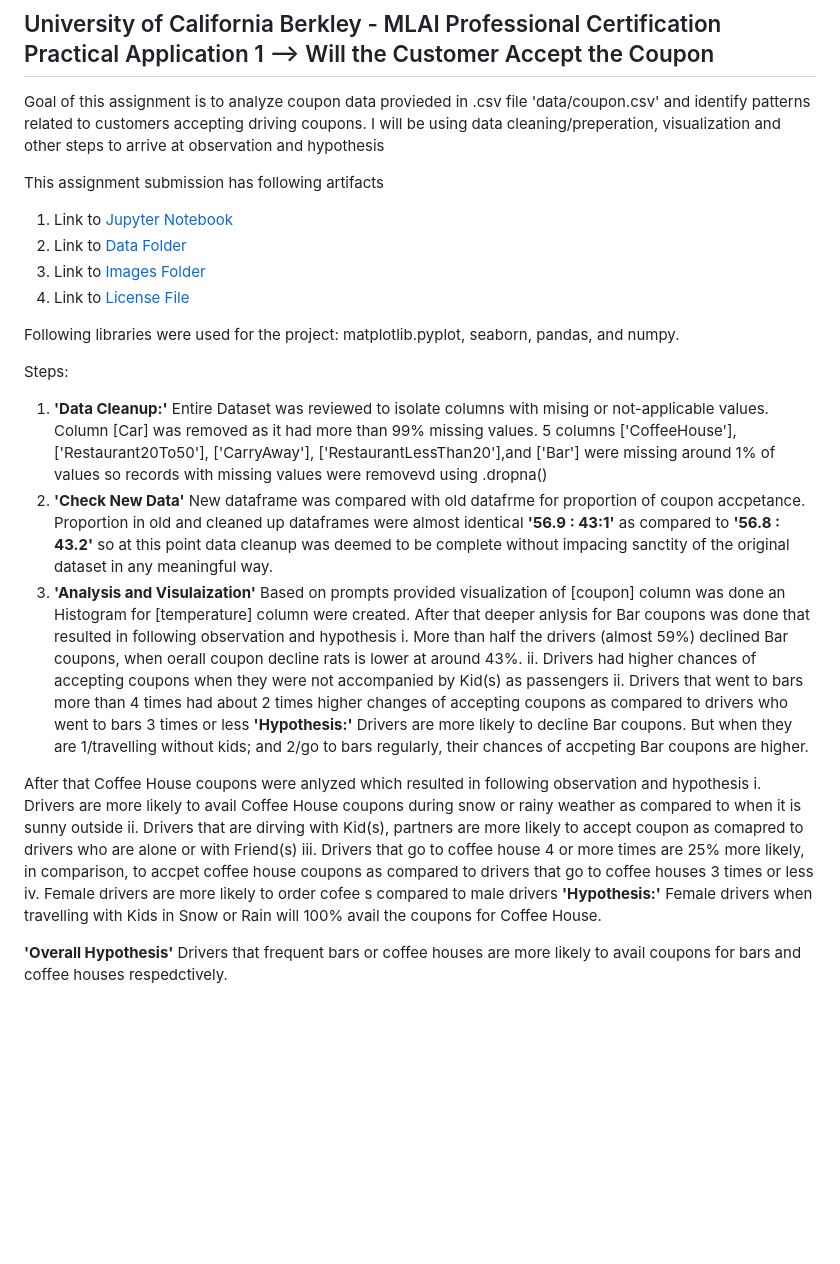
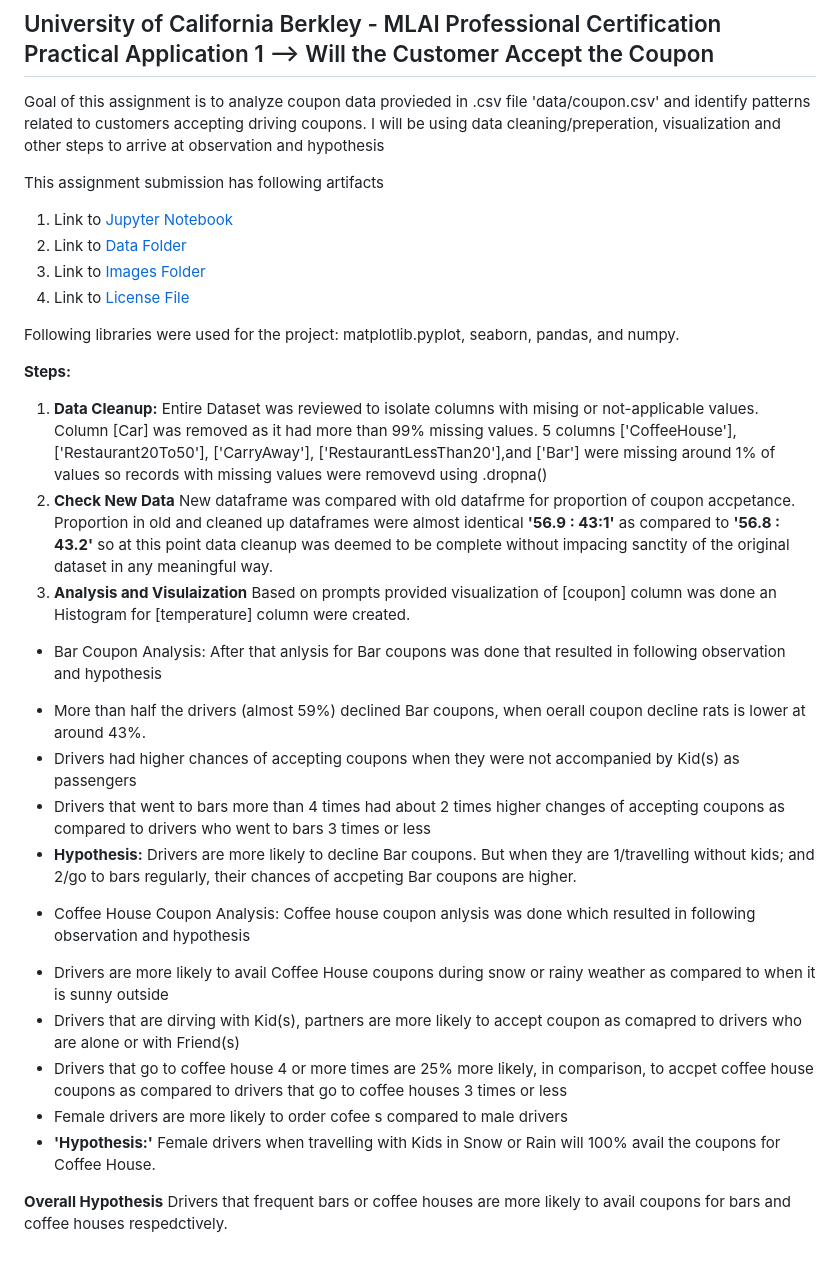
Before and after one commit to arunkchaturvedi/UCB_MLAI, a Markdown page: Practical_Application_1/README.md, the part around the change printed below. Drawn GitHub-style; blank space fills up the shorter version.

Commit message:
Made chages to README file

```diff
--- a/Practical_Application_1/README.md
+++ b/Practical_Application_1/README.md
@@ -13,23 +13,24 @@ This assignment submission has following artifacts
 Following libraries were used for the project: matplotlib.pyplot, seaborn, pandas, and numpy.
 
 
-Steps:
-1. **'Data Cleanup:'**
+**Steps:**
+1. **Data Cleanup:**
 Entire Dataset was reviewed to isolate columns with mising or not-applicable values. Column [Car] was removed as it had more than 99% missing values. 5 columns ['CoffeeHouse'], ['Restaurant20To50'], ['CarryAway'], ['RestaurantLessThan20'],and ['Bar'] were missing around 1% of values so records with missing values were removevd using .dropna()
-2. **'Check New Data'**
+2. **Check New Data**
 New dataframe was compared with old datafrme for proportion of coupon accpetance. Proportion in old and cleaned up dataframes were almost identical **'56.9 : 43:1'** as compared to **'56.8 : 43.2'** so at this point data cleanup was deemed to be complete without impacing sanctity of the original dataset in any meaningful way.
-3. **'Analysis and Visulaization'**
-Based on prompts provided visualization of [coupon] column was done an Histogram for [temperature] column were created. After that deeper anlysis for Bar coupons was done that resulted in following observation and hypothesis
-i. More than half the drivers (almost 59%) declined Bar coupons, when oerall coupon decline rats is lower at around 43%.
-ii. Drivers had higher chances of accepting coupons when they were not accompanied by Kid(s) as passengers
-ii. Drivers that went to bars more than 4 times had about 2 times higher changes of accepting coupons as compared to drivers who went to bars 3 times or less
-**'Hypothesis:'** Drivers are more likely to decline Bar coupons. But when they are 1/travelling without kids; and 2/go to bars regularly, their chances of accpeting Bar coupons are higher.
+3. **Analysis and Visulaization**
+Based on prompts provided visualization of [coupon] column was done an Histogram for [temperature] column were created.
+* Bar Coupon Analysis: After that anlysis for Bar coupons was done that resulted in following observation and hypothesis
+- More than half the drivers (almost 59%) declined Bar coupons, when oerall coupon decline rats is lower at around 43%.
+- Drivers had higher chances of accepting coupons when they were not accompanied by Kid(s) as passengers
+- Drivers that went to bars more than 4 times had about 2 times higher changes of accepting coupons as compared to drivers who went to bars 3 times or less
+- **Hypothesis:** Drivers are more likely to decline Bar coupons. But when they are 1/travelling without kids; and 2/go to bars regularly, their chances of accpeting Bar coupons are higher.
 
-After that Coffee House coupons were anlyzed which resulted in following observation and hypothesis
-i. Drivers are more likely to avail Coffee House coupons during snow or rainy weather as compared to when it is sunny outside
-ii. Drivers that are dirving with Kid(s), partners are more likely to accept coupon as comapred to drivers who are alone or with Friend(s)
-iii. Drivers that go to coffee house 4 or more times are 25% more likely, in comparison, to accpet coffee house coupons as compared to drivers that go to coffee houses 3 times or less
-iv. Female drivers are more likely to order cofee s compared to male drivers
-**'Hypothesis:'** Female drivers when travelling with Kids in Snow or Rain will 100% avail the coupons for Coffee House.
+* Coffee House Coupon Analysis: Coffee house coupon anlysis was done which resulted in following observation and hypothesis
+- Drivers are more likely to avail Coffee House coupons during snow or rainy weather as compared to when it is sunny outside
+- Drivers that are dirving with Kid(s), partners are more likely to accept coupon as comapred to drivers who are alone or with Friend(s)
+- Drivers that go to coffee house 4 or more times are 25% more likely, in comparison, to accpet coffee house coupons as compared to drivers that go to coffee houses 3 times or less
+- Female drivers are more likely to order cofee s compared to male drivers
+- **'Hypothesis:'** Female drivers when travelling with Kids in Snow or Rain will 100% avail the coupons for Coffee House.
 
-**'Overall Hypothesis'** Drivers that frequent bars or coffee houses are more likely to avail coupons for bars and coffee houses respedctively.
+**Overall Hypothesis** Drivers that frequent bars or coffee houses are more likely to avail coupons for bars and coffee houses respedctively.
```
Also changed, not shown: other parts of Practical_Application_1/README.md (+2 -2 lines).
